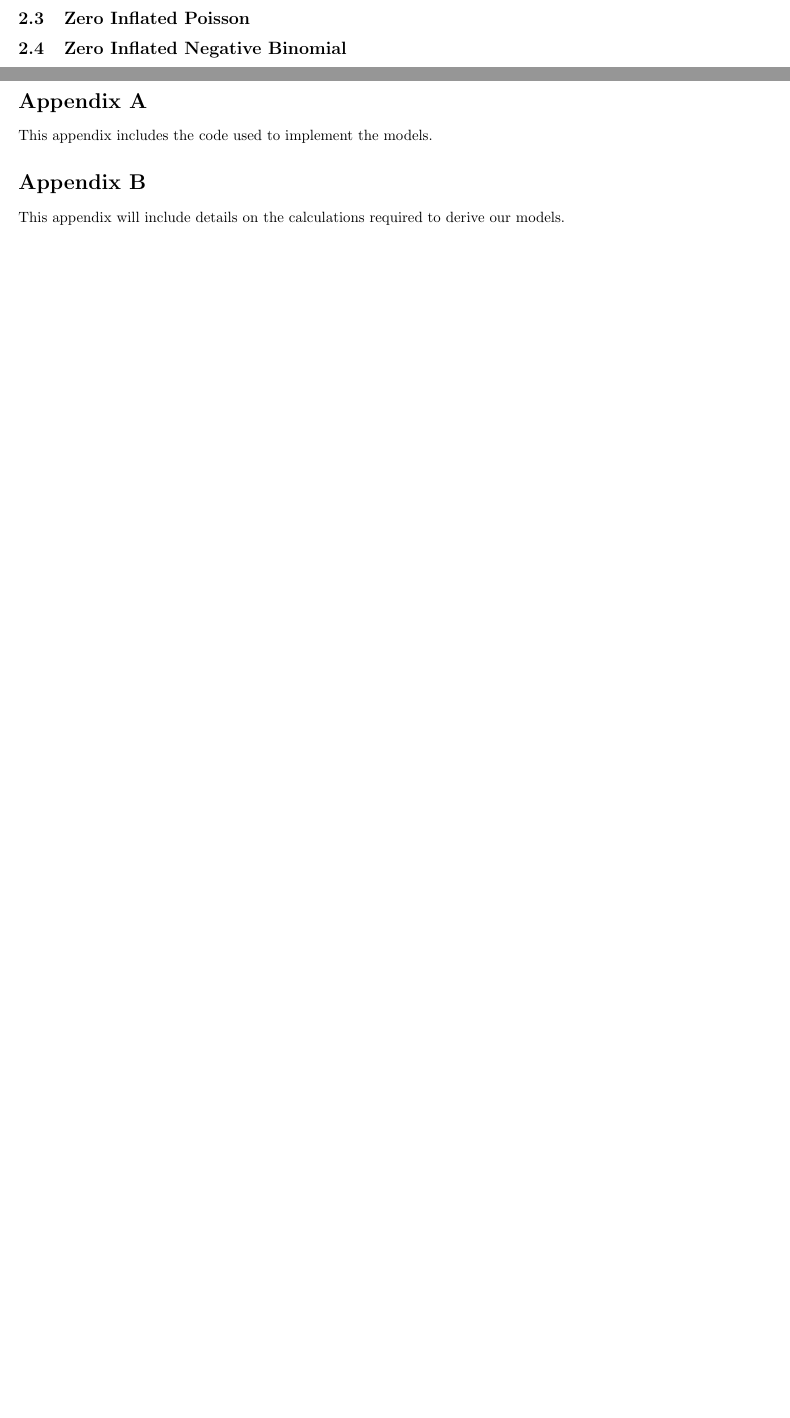
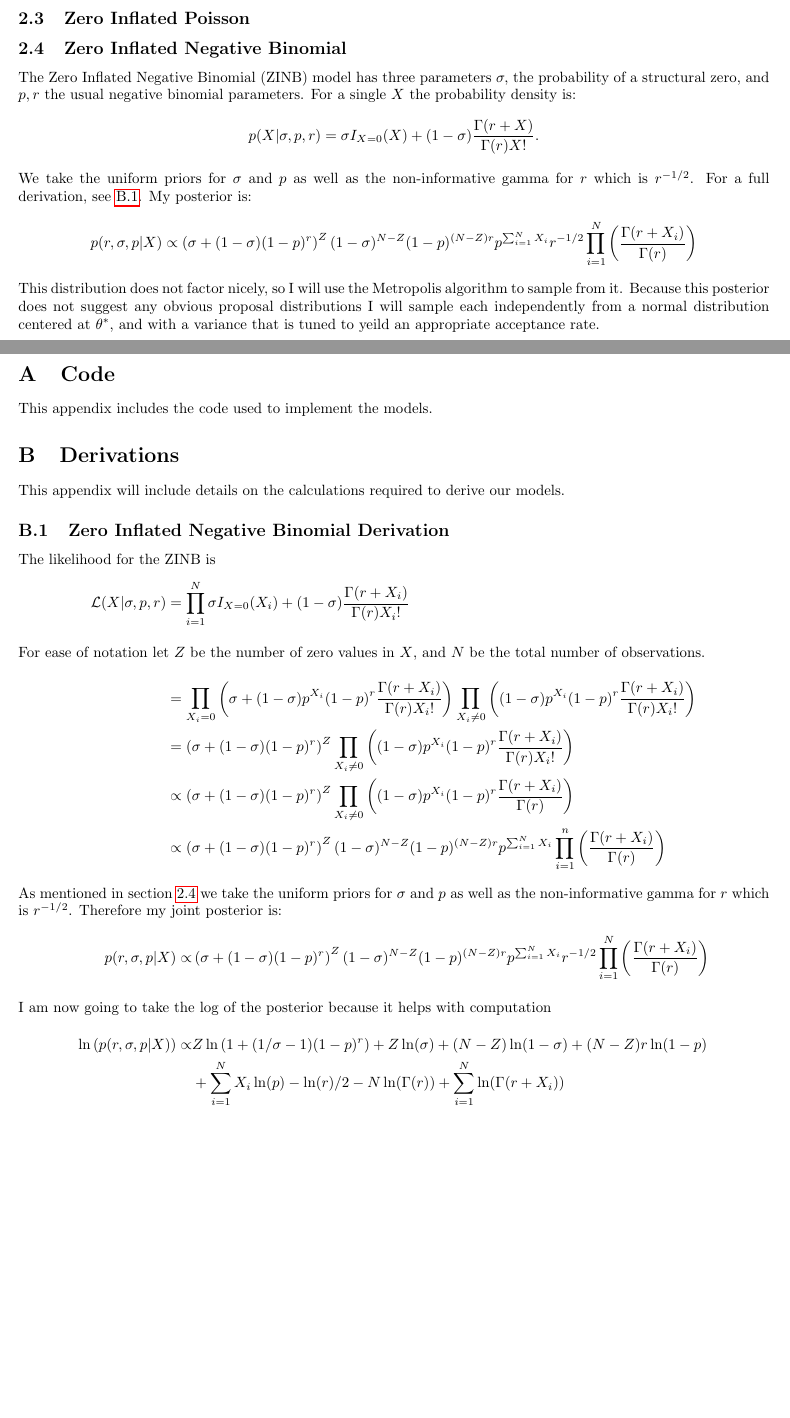
Before and after one commit to mirandagrace/bayesian_final, a LaTeX document (paper.tex): two parts of pages 1 and 2 of 2 before the commit and two parts of pages 1 and 3 of 3 after it, joined at a grey line, cut so that both start at the same text, the shorter picture padded with empty space. The pictures show the PDF file paper.pdf that the author committed with the source.

Commit message:
ZINB derivation

```diff
--- a/paper.tex
+++ b/paper.tex
@@ -97,6 +97,13 @@ We will derive and fit a model for each of the four distributions and see if the
 
 \subsection{Zero Inflated Negative Binomial}
 \label{ss:mZiNBinom}
+The Zero Inflated Negative Binomial (ZINB) model has three parameters $\sigma,$ the probability of a structural zero, and $p,r$ the usual negative binomial parameters.
+For a single $X$ the probability density is:
+$$p(X|\sigma, p, r) = \sigma I_{X=0}(X) + (1-\sigma)\frac{\Gamma(r+X)}{\Gamma(r)X!}.$$
+We take the uniform priors for $\sigma$ and $p$ as well as the non-informative gamma for $r$ which is $r^{-1/2}$. For a full derivation, see \ref{a:dZINB}. My posterior is:
+$$p(r,\sigma, p|X)\propto\left(\sigma + (1-\sigma)(1-p)^r\right)^Z(1-\sigma)^{N-Z}(1-p)^{(N-Z)r}p^{\sum_{i=1}^NX_i}r^{-1/2}\prod_{i=1}^N\left(\frac{\Gamma(r+X_i)}{\Gamma(r)}\right)$$
+This distribution does not factor nicely, so I will use the Metropolis algorithm to sample from it.
+Because this posterior does not suggest any obvious proposal distributions I will sample each independently from a normal distribution centered at $\theta^*$, and with a variance that is tuned to yeild an appropriate acceptance rate.
 
 \section{Results}
 \label{s:results}
@@ -121,9 +128,32 @@ We will derive and fit a model for each of the four distributions and see if the
     Accessed April 2017.
 \end{thebibliography}
 \clearpage
-\section*{Appendix A}
+\appendix
+\section{Code}
+\label{a:code}
 This appendix includes the code used to implement the models.
 
-\section*{Appendix B}
+\section{Derivations}
+\label{a:derivation}
 This appendix will include details on the calculations required to derive our models.
+\subsection{Zero Inflated Negative Binomial Derivation}
+\label{a:dZINB}
+The likelihood for the ZINB is
+\begin{align*}
+\mathcal{L}(X|\sigma, p, r) &= \prod_{i=1}^N \sigma I_{X=0}(X_i) + (1-\sigma)\frac{\Gamma(r+X_i)}{\Gamma(r)X_i!}\\
+\intertext{For ease of notation let $Z$ be the number of zero values in $X$, and $N$ be the total number of observations.}
+&=\prod_{X_i=0}\left(\sigma + (1-\sigma)p^{X_i}(1-p)^r\frac{\Gamma(r+X_i)}{\Gamma(r)X_i!}\right)\prod_{X_i\ne 0}\left((1-\sigma)p^{X_i}(1-p)^r\frac{\Gamma(r+X_i)}{\Gamma(r)X_i!}\right)\\
+&=\left(\sigma + (1-\sigma)(1-p)^r\right)^Z\prod_{X_i\ne 0}\left((1-\sigma)p^{X_i}(1-p)^r\frac{\Gamma(r+X_i)}{\Gamma(r)X_i!}\right)\\
+&\propto\left(\sigma + (1-\sigma)(1-p)^r\right)^Z\prod_{X_i\ne 0}\left((1-\sigma)p^{X_i}(1-p)^r\frac{\Gamma(r+X_i)}{\Gamma(r)}\right)\\
+&\propto\left(\sigma + (1-\sigma)(1-p)^r\right)^Z(1-\sigma)^{N-Z}(1-p)^{(N-Z)r}p^{\sum_{i=1}^NX_i}\prod_{i=1}^n\left(\frac{\Gamma(r+X_i)}{\Gamma(r)}\right)
+\end{align*}
+As mentioned in section \ref{ss:mZiNBinom} we take the uniform priors for $\sigma$ and $p$ as well as the non-informative gamma for $r$ which is $r^{-1/2}$. Therefore my joint posterior is:
+\begin{align*}
+p(r,\sigma, p|X)\propto&\left(\sigma + (1-\sigma)(1-p)^r\right)^Z(1-\sigma)^{N-Z}(1-p)^{(N-Z)r}p^{\sum_{i=1}^NX_i}r^{-1/2}\prod_{i=1}^N\left(\frac{\Gamma(r+X_i)}{\Gamma(r)}\right)\\
+\intertext{I am now going to take the log of the posterior because it helps with computation}
+\ln\left(p(r,\sigma, p|X)\right)\propto&Z\ln\left(1 + (1/\sigma-1)(1-p)^r\right) + Z\ln(\sigma) + (N-Z)\ln(1-\sigma)+(N-Z)r\ln(1-p)\\
+&+\sum_{i=1}^NX_i\ln(p)-\ln(r)/2-N\ln(\Gamma(r))+\sum_{i=1}^N\ln(\Gamma(r+X_i))
+%\propto\left(\sigma + (1-\sigma)(1-p)^r\right)^Z(1-\sigma)^{N-Z}(1-p)^{(N-Z)r}p^{\sum_{i=1}^NX_i}r^{-1/2}\prod_{i=1}^\left(\frac{\Gamma(r+X_i)}{\Gamma(r)}\right)\\
+\end{align*}
+
 \end{document}
```
Also changed, not shown: paper-concordance.tex (+1 -1 lines), paper.pdf, 1 other file.
